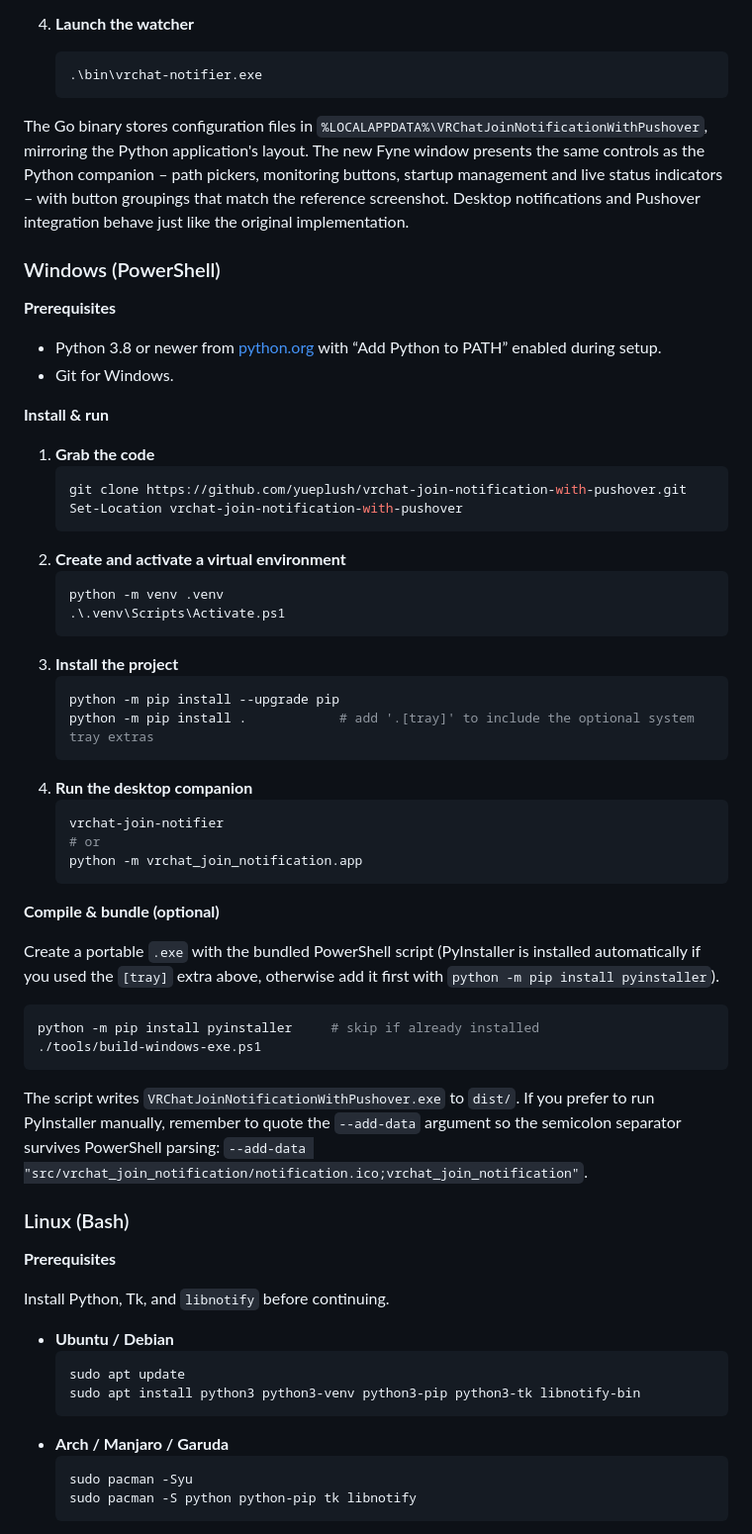
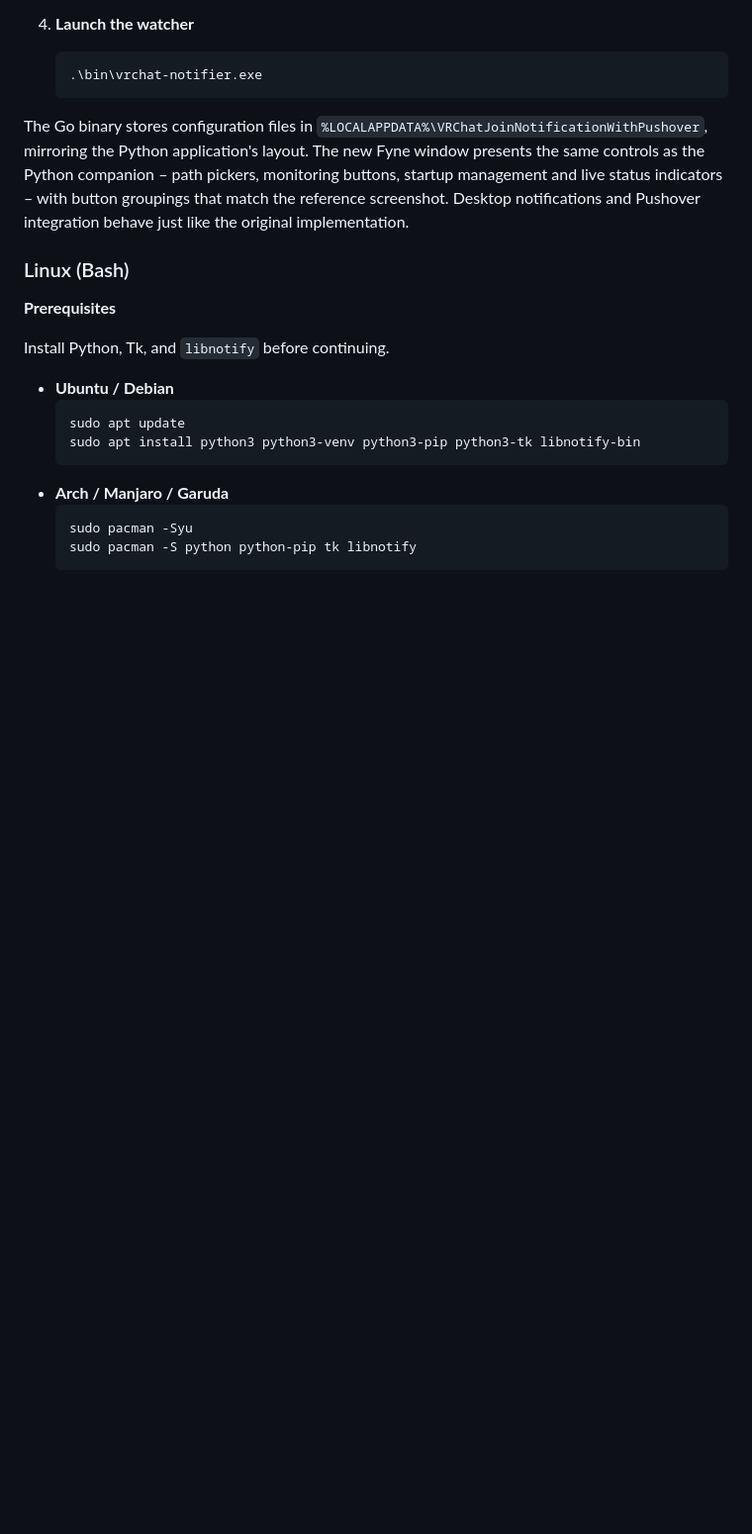
Before and after one commit to yueplush/vrc-join-notification-pushover-windows, a Markdown page: README.md, the part around the change. Shown at 99% size. Drawn GitHub-style; blank space fills up the shorter version.

````diff
--- a/README.md
+++ b/README.md
@@ -43,48 +43,6 @@ Prefer a small self-contained `.exe` with a built-in settings UI that mirrors th
    ```
 
 The Go binary stores configuration files in `%LOCALAPPDATA%\VRChatJoinNotificationWithPushover`, mirroring the Python application's layout. The new Fyne window presents the same controls as the Python companion – path pickers, monitoring buttons, startup management and live status indicators – with button groupings that match the reference screenshot. Desktop notifications and Pushover integration behave just like the original implementation.
-
-### Windows (PowerShell)
-
-**Prerequisites**
-
-- Python 3.8 or newer from [python.org](https://www.python.org/downloads/) with “Add Python to PATH” enabled during setup.
-- Git for Windows.
-
-**Install & run**
-
-1. **Grab the code**
-   ```powershell
-   git clone https://github.com/yueplush/vrchat-join-notification-with-pushover.git
-   Set-Location vrchat-join-notification-with-pushover
-   ```
-2. **Create and activate a virtual environment**
-   ```powershell
-   python -m venv .venv
-   .\.venv\Scripts\Activate.ps1
-   ```
-3. **Install the project**
-   ```powershell
-   python -m pip install --upgrade pip
-   python -m pip install .            # add '.[tray]' to include the optional system tray extras
-   ```
-4. **Run the desktop companion**
-   ```powershell
-   vrchat-join-notifier
-   # or
-   python -m vrchat_join_notification.app
-   ```
-
-**Compile & bundle (optional)**
-
-Create a portable `.exe` with the bundled PowerShell script (PyInstaller is installed automatically if you used the `[tray]` extra above, otherwise add it first with `python -m pip install pyinstaller`).
-
-```powershell
-python -m pip install pyinstaller     # skip if already installed
-./tools/build-windows-exe.ps1
-```
-
-The script writes `VRChatJoinNotificationWithPushover.exe` to `dist/`. If you prefer to run PyInstaller manually, remember to quote the `--add-data` argument so the semicolon separator survives PowerShell parsing: `--add-data "src/vrchat_join_notification/notification.ico;vrchat_join_notification"`.
 
 ### Linux (Bash)
 
````
